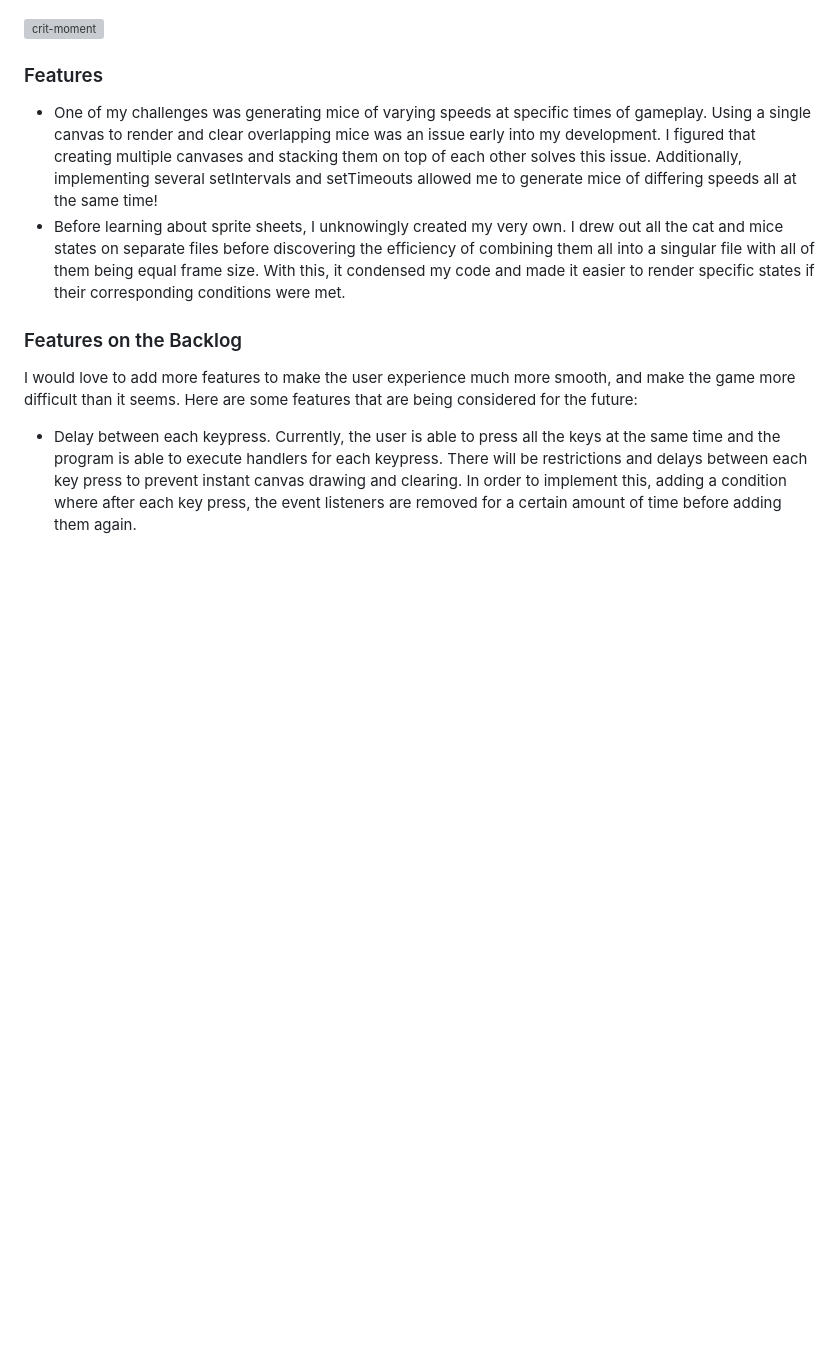
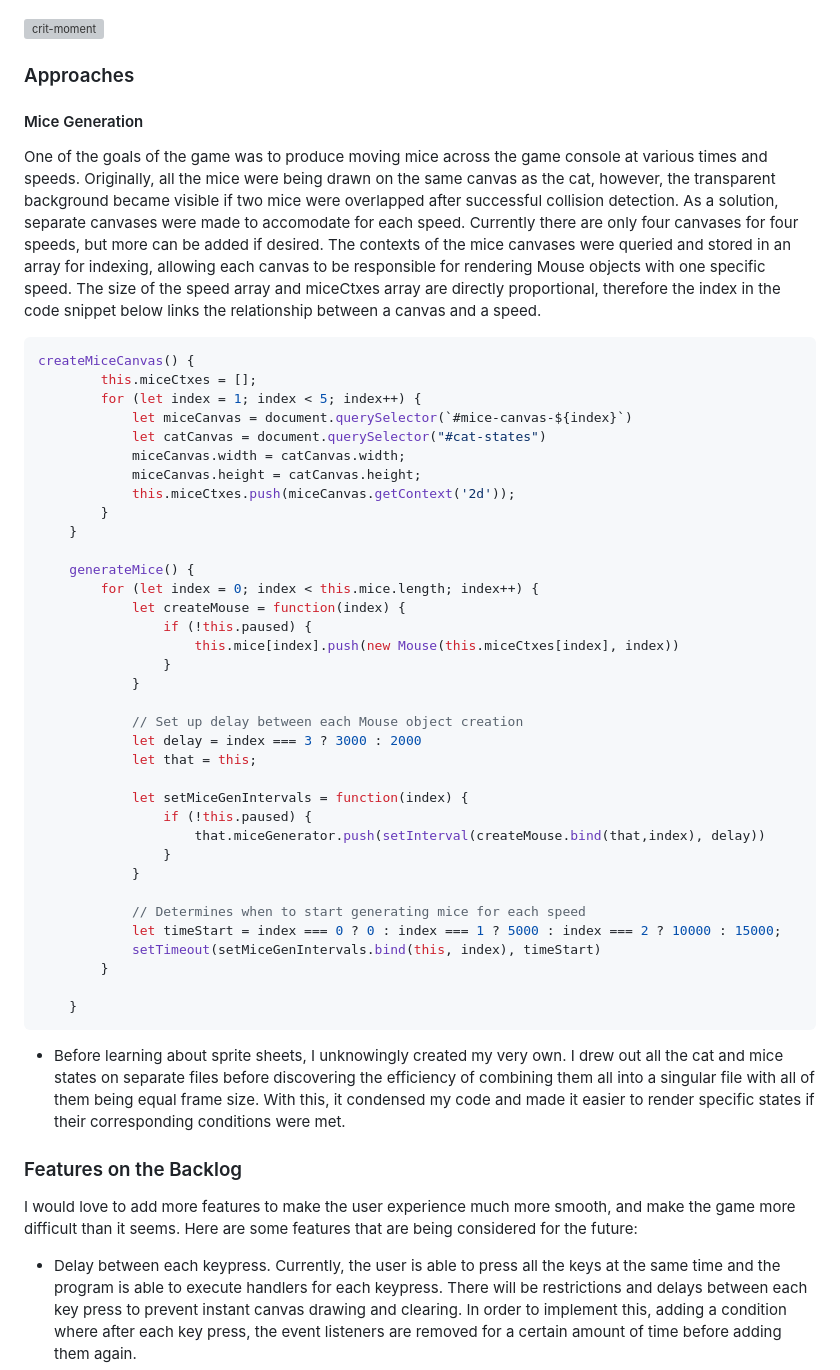
Before and after one commit to katpvu/cat-tastrophe, a Markdown page: README.md, the part around the change. Drawn GitHub-style; blank space fills up the shorter version; grey boxes are pictures that could not be loaded.

````diff
--- a/README.md
+++ b/README.md
@@ -9,8 +9,48 @@ The number of mice as well as the speed in which the mice travels will increase,
 
 ![crit-moment](https://media.giphy.com/media/v1.Y2lkPTc5MGI3NjExY2FiY2IyMDdlNzkzNmRiNDY5Mzk5ZTIxOTNlMjJmYmY1MTQwYjNhYiZjdD1n/nKAaldr0AmF8xE20AN/giphy.gif)
 
-### Features
-* One of my challenges was generating mice of varying speeds at specific times of gameplay. Using a single canvas to render and clear overlapping mice was an issue early into my development. I figured that creating multiple canvases and stacking them on top of each other solves this issue. Additionally, implementing several setIntervals and setTimeouts allowed me to generate mice of differing speeds all at the same time!
+### Approaches
+#### Mice Generation
+One of the goals of the game was to produce moving mice across the game console at various times and speeds. Originally, all the mice were being drawn on the same canvas as the cat, however, the transparent background became visible if two mice were overlapped after successful collision detection. As a solution, separate canvases were made to accomodate for each speed. Currently there are only four canvases for four speeds, but more can be added if desired. The contexts of the mice canvases were queried and stored in an array for indexing, allowing each canvas to be responsible for rendering Mouse objects with one specific speed. The size of the speed array and miceCtxes array are directly proportional, therefore the index in the code snippet below links the relationship between a canvas and a speed.
+
+```JavaScript
+createMiceCanvas() {
+        this.miceCtxes = [];
+        for (let index = 1; index < 5; index++) {
+            let miceCanvas = document.querySelector(`#mice-canvas-${index}`)
+            let catCanvas = document.querySelector("#cat-states")
+            miceCanvas.width = catCanvas.width;
+            miceCanvas.height = catCanvas.height;
+            this.miceCtxes.push(miceCanvas.getContext('2d'));
+        }
+    }
+
+    generateMice() {
+        for (let index = 0; index < this.mice.length; index++) {
+            let createMouse = function(index) {
+                if (!this.paused) {
+                    this.mice[index].push(new Mouse(this.miceCtxes[index], index))
+                }
+            }
+
+            // Set up delay between each Mouse object creation
+            let delay = index === 3 ? 3000 : 2000
+            let that = this;
+
+            let setMiceGenIntervals = function(index) {
+                if (!this.paused) {
+                    that.miceGenerator.push(setInterval(createMouse.bind(that,index), delay))
+                }
+            }
+
+            // Determines when to start generating mice for each speed
+            let timeStart = index === 0 ? 0 : index === 1 ? 5000 : index === 2 ? 10000 : 15000;
+            setTimeout(setMiceGenIntervals.bind(this, index), timeStart)
+        }
+
+    }
+```
+
 * Before learning about sprite sheets, I unknowingly created my very own. I drew out all the cat and mice states on separate files before discovering the efficiency of combining them all into a singular file with all of them being equal frame size. With this, it condensed my code and made it easier to render specific states if their corresponding conditions were met.
 
 ### Features on the Backlog
````
